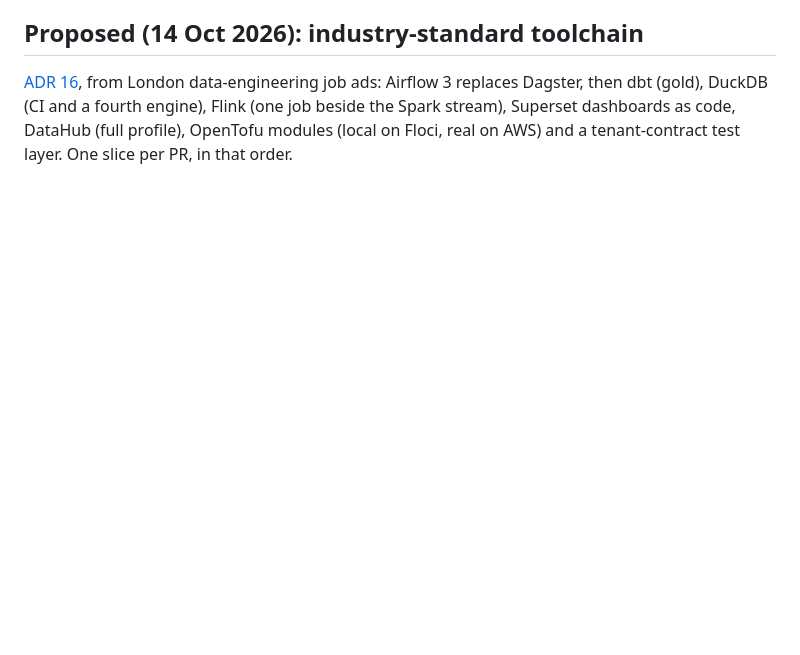
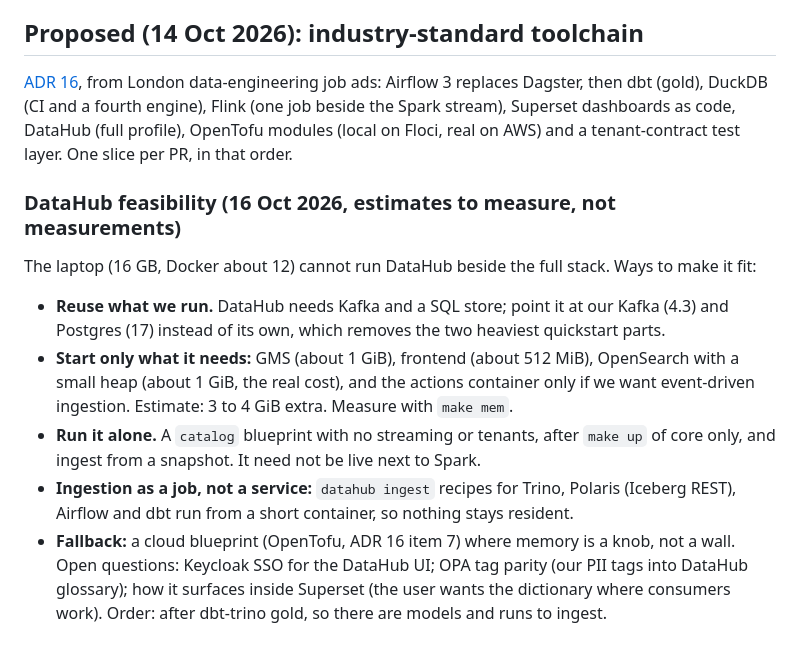
Before and after one commit to cloudcruncher/open-lakehouse, a Markdown page: docs/next-steps.md, the part around the change. GitHub-like rendering; blank space fills up the shorter version.

Commit message:
Record the DataHub feasibility plan for the laptop
Co-Authored-By: Claude Sonnet 5.5 <noreply@anthropic.com>

```diff
--- a/docs/next-steps.md
+++ b/docs/next-steps.md
@@ -331,3 +331,19 @@ re-check Haiku 4.5 against the floors before changing model.
 replaces Dagster, then dbt (gold), DuckDB (CI and a fourth engine), Flink (one job beside the
 Spark stream), Superset dashboards as code, DataHub (full profile), OpenTofu modules (local on Floci, real on AWS) and a tenant-contract test layer.
 One slice per PR, in that order.
+
+### DataHub feasibility (16 Oct 2026, estimates to measure, not measurements)
+The laptop (16 GB, Docker about 12) cannot run DataHub beside the full stack. Ways to make it fit:
+- **Reuse what we run.** DataHub needs Kafka and a SQL store; point it at our Kafka (4.3) and Postgres
+  (17) instead of its own, which removes the two heaviest quickstart parts.
+- **Start only what it needs:** GMS (about 1 GiB), frontend (about 512 MiB), OpenSearch with a small heap
+  (about 1 GiB, the real cost), and the actions container only if we want event-driven ingestion.
+  Estimate: 3 to 4 GiB extra. Measure with `make mem`.
+- **Run it alone.** A `catalog` blueprint with no streaming or tenants, after `make up` of core only,
+  and ingest from a snapshot. It need not be live next to Spark.
+- **Ingestion as a job, not a service:** `datahub ingest` recipes for Trino, Polaris (Iceberg REST),
+  Airflow and dbt run from a short container, so nothing stays resident.
+- **Fallback:** a cloud blueprint (OpenTofu, ADR 16 item 7) where memory is a knob, not a wall.
+Open questions: Keycloak SSO for the DataHub UI; OPA tag parity (our PII tags into DataHub glossary);
+how it surfaces inside Superset (the user wants the dictionary where consumers work).
+Order: after dbt-trino gold, so there are models and runs to ingest.
```
